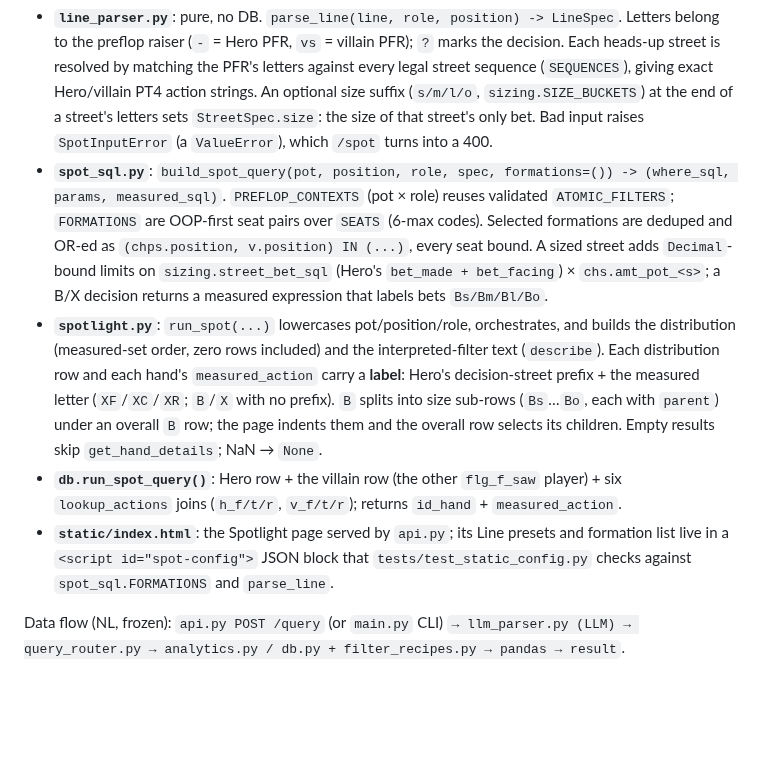
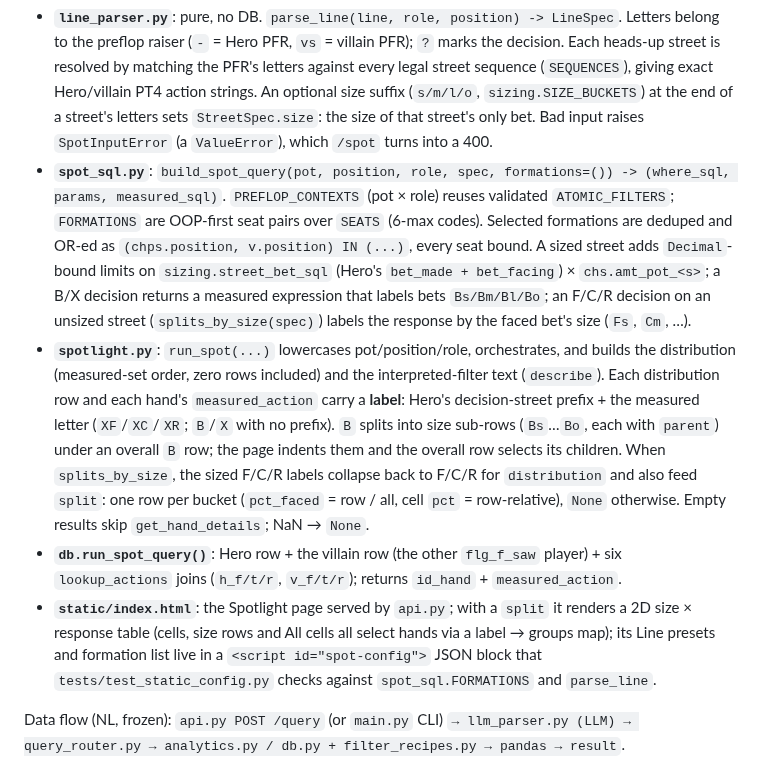
Before and after one commit to roccojustice/poker-analytics-copilot, a Markdown page: CLAUDE.md, the part around the change. Rendered like a GitHub page; blank space fills up the shorter version.

Commit message:
docs: CLAUDE.md covers the facing split
Co-Authored-By: Claude Opus 5.5 <noreply@anthropic.com>

```diff
--- a/CLAUDE.md
+++ b/CLAUDE.md
@@ -27,10 +27,10 @@ The target (see `docs/SPEC.md`) is **Spotlight**: a local web app with a selecti
 Data flow (Spotlight, active): `api.py POST /spot → spotlight.run_spot → line_parser.parse_line → spot_sql.build_spot_query → db.run_spot_query → db.get_hand_details → {interpreted_filter, distribution, hands}`
 
 - **`line_parser.py`**: pure, no DB. `parse_line(line, role, position) -> LineSpec`. Letters belong to the preflop raiser (`-` = Hero PFR, `vs` = villain PFR); `?` marks the decision. Each heads-up street is resolved by matching the PFR's letters against every legal street sequence (`SEQUENCES`), giving exact Hero/villain PT4 action strings. An optional size suffix (`s/m/l/o`, `sizing.SIZE_BUCKETS`) at the end of a street's letters sets `StreetSpec.size`: the size of that street's only bet. Bad input raises `SpotInputError` (a `ValueError`), which `/spot` turns into a 400.
-- **`spot_sql.py`**: `build_spot_query(pot, position, role, spec, formations=()) -> (where_sql, params, measured_sql)`. `PREFLOP_CONTEXTS` (pot × role) reuses validated `ATOMIC_FILTERS`; `FORMATIONS` are OOP-first seat pairs over `SEATS` (6-max codes). Selected formations are deduped and OR-ed as `(chps.position, v.position) IN (...)`, every seat bound. A sized street adds `Decimal`-bound limits on `sizing.street_bet_sql` (Hero's `bet_made + bet_facing`) × `chs.amt_pot_<s>`; a B/X decision returns a measured expression that labels bets `Bs/Bm/Bl/Bo`.
-- **`spotlight.py`**: `run_spot(...)` lowercases pot/position/role, orchestrates, and builds the distribution (measured-set order, zero rows included) and the interpreted-filter text (`describe`). Each distribution row and each hand's `measured_action` carry a **label**: Hero's decision-street prefix + the measured letter (`XF`/`XC`/`XR`; `B`/`X` with no prefix). `B` splits into size sub-rows (`Bs`…`Bo`, each with `parent`) under an overall `B` row; the page indents them and the overall row selects its children. Empty results skip `get_hand_details`; NaN → `None`.
+- **`spot_sql.py`**: `build_spot_query(pot, position, role, spec, formations=()) -> (where_sql, params, measured_sql)`. `PREFLOP_CONTEXTS` (pot × role) reuses validated `ATOMIC_FILTERS`; `FORMATIONS` are OOP-first seat pairs over `SEATS` (6-max codes). Selected formations are deduped and OR-ed as `(chps.position, v.position) IN (...)`, every seat bound. A sized street adds `Decimal`-bound limits on `sizing.street_bet_sql` (Hero's `bet_made + bet_facing`) × `chs.amt_pot_<s>`; a B/X decision returns a measured expression that labels bets `Bs/Bm/Bl/Bo`; an F/C/R decision on an unsized street (`splits_by_size(spec)`) labels the response by the faced bet's size (`Fs`, `Cm`, …).
+- **`spotlight.py`**: `run_spot(...)` lowercases pot/position/role, orchestrates, and builds the distribution (measured-set order, zero rows included) and the interpreted-filter text (`describe`). Each distribution row and each hand's `measured_action` carry a **label**: Hero's decision-street prefix + the measured letter (`XF`/`XC`/`XR`; `B`/`X` with no prefix). `B` splits into size sub-rows (`Bs`…`Bo`, each with `parent`) under an overall `B` row; the page indents them and the overall row selects its children. When `splits_by_size`, the sized F/C/R labels collapse back to F/C/R for `distribution` and also feed `split`: one row per bucket (`pct_faced` = row / all, cell `pct` = row-relative), `None` otherwise. Empty results skip `get_hand_details`; NaN → `None`.
 - **`db.run_spot_query()`**: Hero row + the villain row (the other `flg_f_saw` player) + six `lookup_actions` joins (`h_f/t/r`, `v_f/t/r`); returns `id_hand` + `measured_action`.
-- **`static/index.html`**: the Spotlight page served by `api.py`; its Line presets and formation list live in a `<script id="spot-config">` JSON block that `tests/test_static_config.py` checks against `spot_sql.FORMATIONS` and `parse_line`.
+- **`static/index.html`**: the Spotlight page served by `api.py`; with a `split` it renders a 2D size × response table (cells, size rows and All cells all select hands via a label → groups map); its Line presets and formation list live in a `<script id="spot-config">` JSON block that `tests/test_static_config.py` checks against `spot_sql.FORMATIONS` and `parse_line`.
 
 Data flow (NL, frozen): `api.py POST /query` (or `main.py` CLI) `→ llm_parser.py (LLM) → query_router.py → analytics.py / db.py + filter_recipes.py → pandas → result`.
 
```
